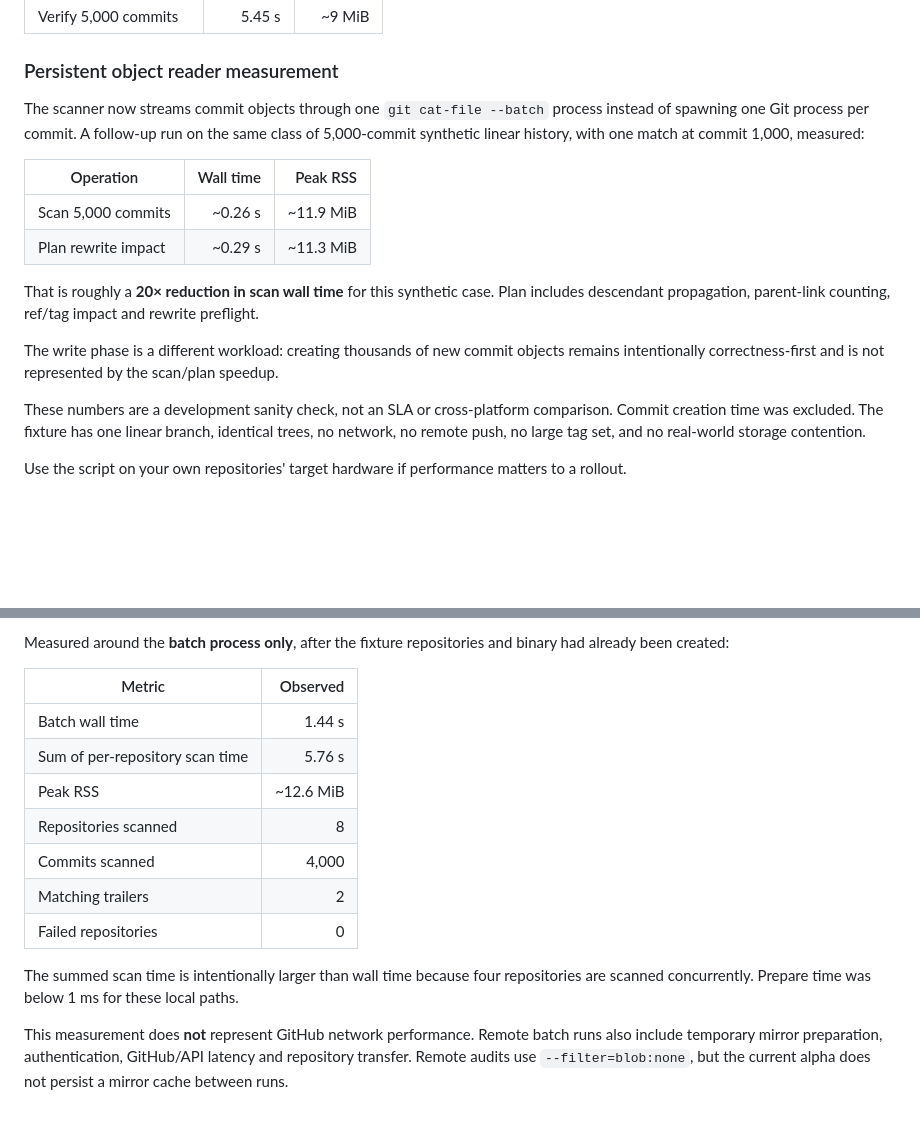
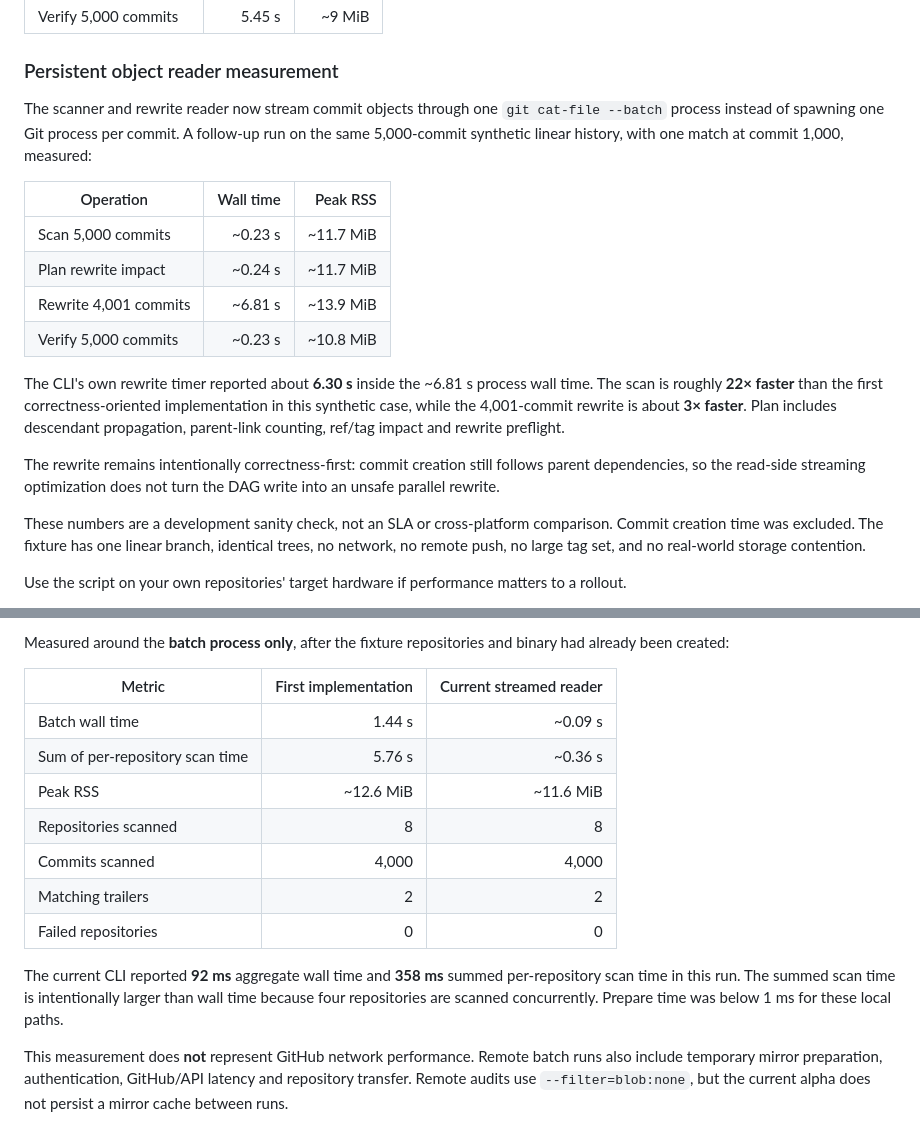
Before and after one commit to IamAngusU/ByeClaude, a Markdown page: docs/performance.md, 2 parts joined by grey strips. GitHub-like rendering; blank space fills up the shorter version.

Commit message:
Refresh streamed performance measurements

```diff
--- a/docs/performance.md
+++ b/docs/performance.md
@@ -49,16 +49,18 @@ The first correctness-oriented implementation measured approximately:
 
 ### Persistent object reader measurement
 
-The scanner now streams commit objects through one `git cat-file --batch` process instead of spawning one Git process per commit. A follow-up run on the same class of 5,000-commit synthetic linear history, with one match at commit 1,000, measured:
+The scanner and rewrite reader now stream commit objects through one `git cat-file --batch` process instead of spawning one Git process per commit. A follow-up run on the same 5,000-commit synthetic linear history, with one match at commit 1,000, measured:
 
 | Operation | Wall time | Peak RSS |
 | --- | ---: | ---: |
-| Scan 5,000 commits | ~0.26 s | ~11.9 MiB |
-| Plan rewrite impact | ~0.29 s | ~11.3 MiB |
+| Scan 5,000 commits | ~0.23 s | ~11.7 MiB |
+| Plan rewrite impact | ~0.24 s | ~11.7 MiB |
+| Rewrite 4,001 commits | ~6.81 s | ~13.9 MiB |
+| Verify 5,000 commits | ~0.23 s | ~10.8 MiB |
 
-That is roughly a **20× reduction in scan wall time** for this synthetic case. Plan includes descendant propagation, parent-link counting, ref/tag impact and rewrite preflight.
+The CLI's own rewrite timer reported about **6.30 s** inside the ~6.81 s process wall time. The scan is roughly **22× faster** than the first correctness-oriented implementation in this synthetic case, while the 4,001-commit rewrite is about **3× faster**. Plan includes descendant propagation, parent-link counting, ref/tag impact and rewrite preflight.
 
-The write phase is a different workload: creating thousands of new commit objects remains intentionally correctness-first and is not represented by the scan/plan speedup.
+The rewrite remains intentionally correctness-first: commit creation still follows parent dependencies, so the read-side streaming optimization does not turn the DAG write into an unsafe parallel rewrite.
 
 These numbers are a development sanity check, not an SLA or cross-platform comparison. Commit creation time was excluded. The fixture has one linear branch, identical trees, no network, no remote push, no large tag set, and no real-world storage contention.
 
@@ -108,17 +110,17 @@ A development run on **23 September 2026** used the default synthetic batch shap
 
 Measured around the **batch process only**, after the fixture repositories and binary had already been created:
 
-| Metric | Observed |
-| --- | ---: |
-| Batch wall time | 1.44 s |
-| Sum of per-repository scan time | 5.76 s |
-| Peak RSS | ~12.6 MiB |
-| Repositories scanned | 8 |
-| Commits scanned | 4,000 |
-| Matching trailers | 2 |
-| Failed repositories | 0 |
+| Metric | First implementation | Current streamed reader |
+| --- | ---: | ---: |
+| Batch wall time | 1.44 s | ~0.09 s |
+| Sum of per-repository scan time | 5.76 s | ~0.36 s |
+| Peak RSS | ~12.6 MiB | ~11.6 MiB |
+| Repositories scanned | 8 | 8 |
+| Commits scanned | 4,000 | 4,000 |
+| Matching trailers | 2 | 2 |
+| Failed repositories | 0 | 0 |
 
-The summed scan time is intentionally larger than wall time because four repositories are scanned concurrently. Prepare time was below 1 ms for these local paths.
+The current CLI reported **92 ms** aggregate wall time and **358 ms** summed per-repository scan time in this run. The summed scan time is intentionally larger than wall time because four repositories are scanned concurrently. Prepare time was below 1 ms for these local paths.
 
 This measurement does **not** represent GitHub network performance. Remote batch runs also include temporary mirror preparation, authentication, GitHub/API latency and repository transfer. Remote audits use `--filter=blob:none`, but the current alpha does not persist a mirror cache between runs.
 
```
